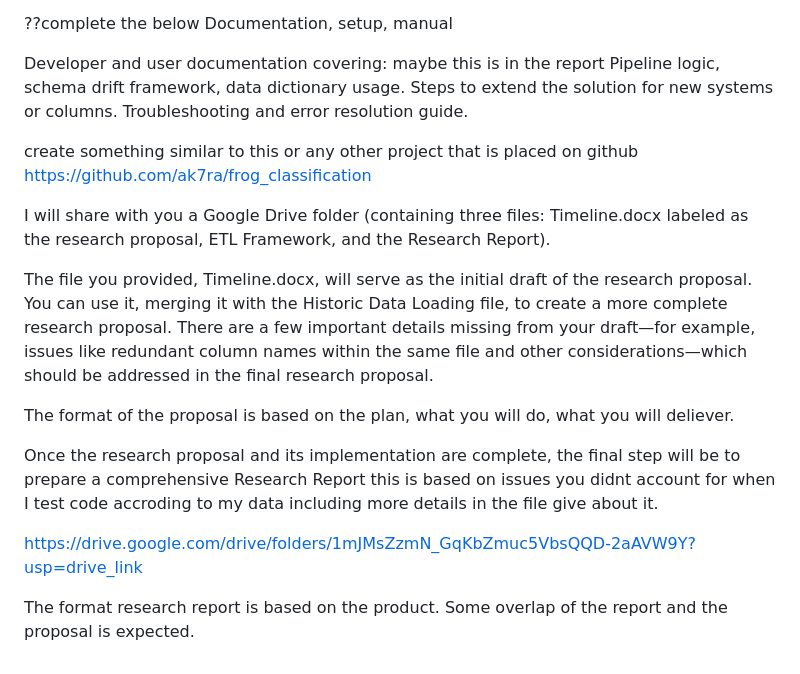
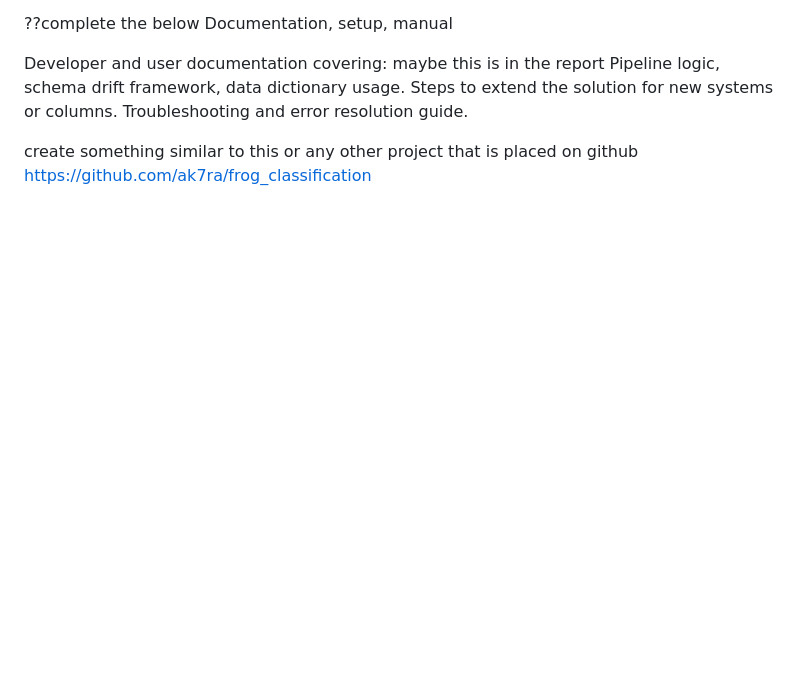
Before and after one commit to Halkhoori2000/Historic-Data-Loading-Public, a Markdown page: README.md, the part around the change. Rendered like a GitHub page; blank space fills up the shorter version.

```diff
--- a/README.md
+++ b/README.md
@@ -24,18 +24,3 @@ Troubleshooting and error resolution guide.
 
 create something similar to this or any other project that is placed on github
 https://github.com/ak7ra/frog_classification
-
-
-
-
-I will share with you a Google Drive folder (containing three files: Timeline.docx labeled as the research proposal, ETL Framework, and the Research Report).
-
-The file you provided, Timeline.docx, will serve as the initial draft of the research proposal. You can use it, merging it with the Historic Data Loading file, to create a more complete research proposal. There are a few important details missing from your draft—for example, issues like redundant column names within the same file and other considerations—which should be addressed in the final research proposal.
-
-The format of the proposal is based on the plan, what you will do, what you will deliever.
-
-Once the research proposal and its implementation are complete, the final step will be to prepare a comprehensive Research Report this is based on issues you didnt account for when I test code accroding to my data including more details in the file give about it.
-
-https://drive.google.com/drive/folders/1mJMsZzmN_GqKbZmuc5VbsQQD-2aAVW9Y?usp=drive_link
-
-The format research report is based on the product. Some overlap of the report and the proposal is expected.
```
